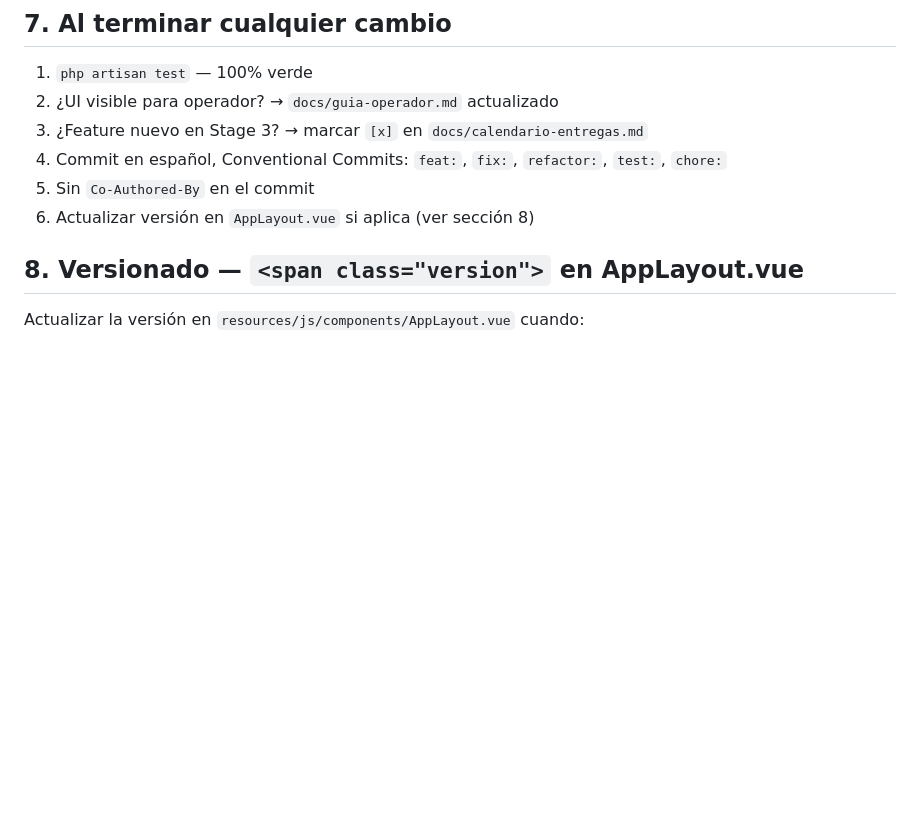
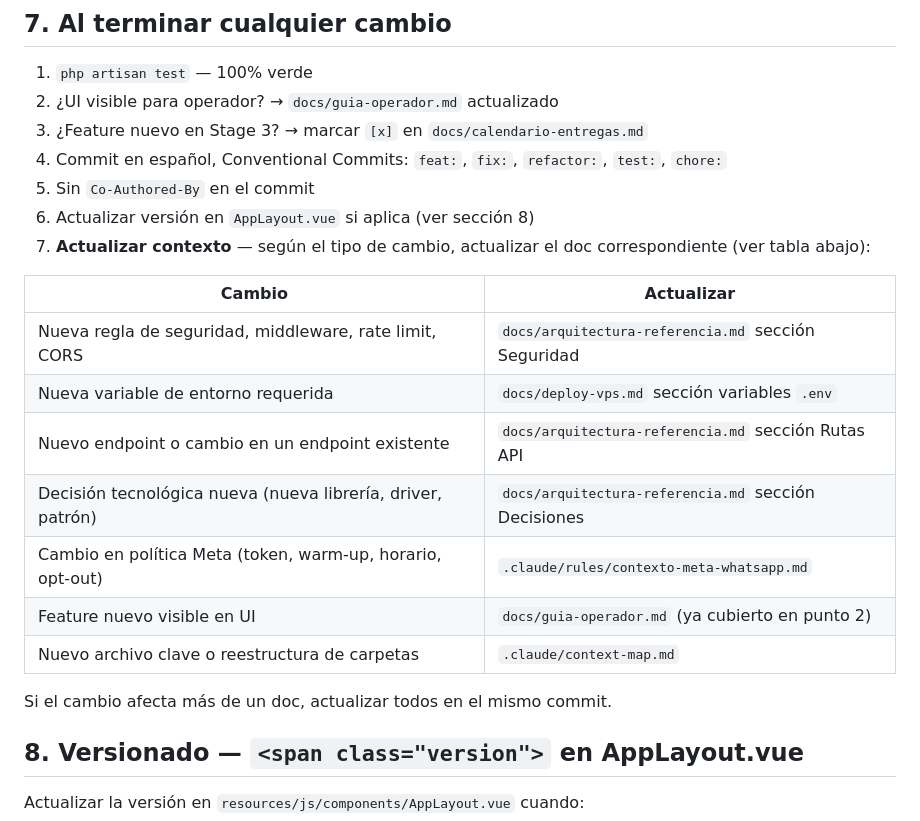
Before and after one commit to alexis-gd/wa-cloud-panel, a Markdown page: .claude/commands/lineamientos.md, the part around the change. GitHub-like rendering; blank space fills up the shorter version.

Commit message:
chore: agregar regla de actualización de contexto en lineamientos

```diff
--- a/.claude/commands/lineamientos.md
+++ b/.claude/commands/lineamientos.md
@@ -77,6 +77,19 @@ Ejemplos que NO requieren actualizar:
 4. Commit en español, Conventional Commits: `feat:`, `fix:`, `refactor:`, `test:`, `chore:`
 5. Sin `Co-Authored-By` en el commit
 6. Actualizar versión en `AppLayout.vue` si aplica (ver sección 8)
+7. **Actualizar contexto** — según el tipo de cambio, actualizar el doc correspondiente (ver tabla abajo):
+
+| Cambio | Actualizar |
+|---|---|
+| Nueva regla de seguridad, middleware, rate limit, CORS | `docs/arquitectura-referencia.md` sección Seguridad |
+| Nueva variable de entorno requerida | `docs/deploy-vps.md` sección variables `.env` |
+| Nuevo endpoint o cambio en un endpoint existente | `docs/arquitectura-referencia.md` sección Rutas API |
+| Decisión tecnológica nueva (nueva librería, driver, patrón) | `docs/arquitectura-referencia.md` sección Decisiones |
+| Cambio en política Meta (token, warm-up, horario, opt-out) | `.claude/rules/contexto-meta-whatsapp.md` |
+| Feature nuevo visible en UI | `docs/guia-operador.md` (ya cubierto en punto 2) |
+| Nuevo archivo clave o reestructura de carpetas | `.claude/context-map.md` |
+
+Si el cambio afecta más de un doc, actualizar todos en el mismo commit.
 
 ## 8. Versionado — `<span class="version">` en AppLayout.vue
 
```
